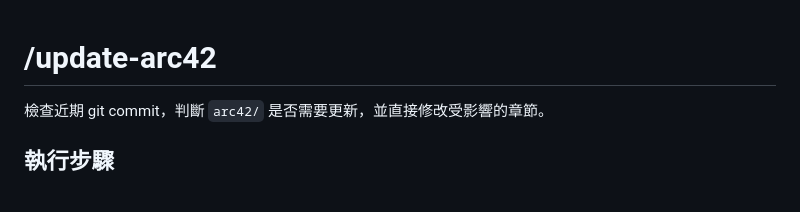
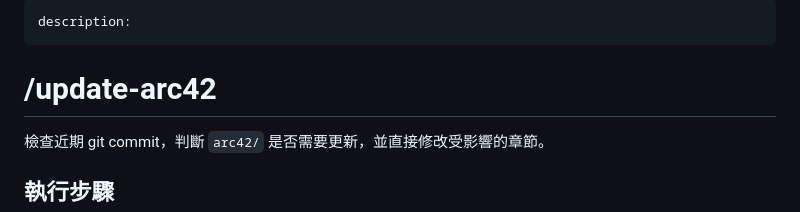
Before and after one commit to Denial1993/PythonAttendanceSystem, a Markdown page: .agent/workflows/update-arc42.md, the part around the change. GitHub-like rendering.

```diff
--- a/.Gemini/commands/update-arc42.md
+++ b/.agent/workflows/update-arc42.md
@@ -1,3 +1,7 @@
+---
+description:
+---
+
 # /update-arc42
 
 檢查近期 git commit，判斷 `arc42/` 是否需要更新，並直接修改受影響的章節。
```
Also changed, not shown: .agent/workflows/gen-arc42.md (renamed from .Gemini/commands/gen-arc42.md, +4 -0 lines).
